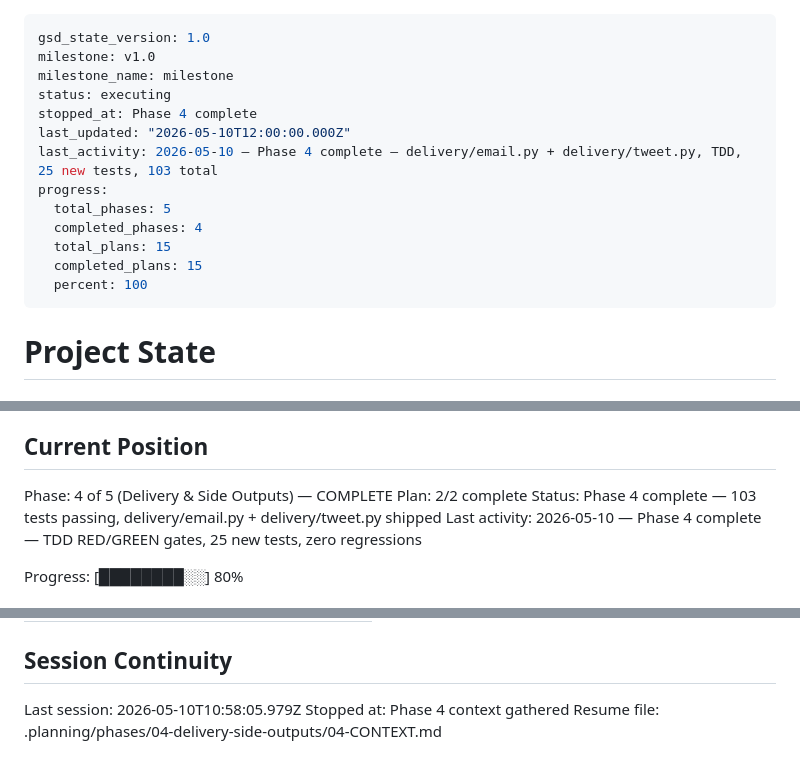
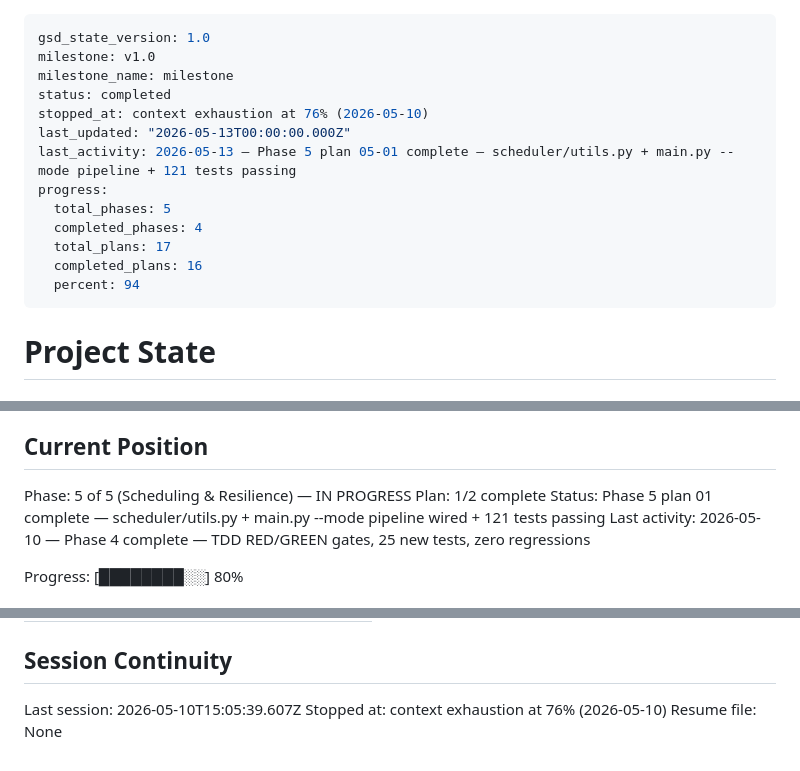
Before and after one commit to sofiafatemeh/cryptolascar, a Markdown page: .planning/STATE.md, 3 parts joined by grey strips. GitHub-like rendering.

Commit message:
docs(phase-5): update tracking after wave 1 — plan 05-01 complete

```diff
--- a/.planning/STATE.md
+++ b/.planning/STATE.md
@@ -2,16 +2,16 @@
 gsd_state_version: 1.0
 milestone: v1.0
 milestone_name: milestone
-status: executing
-stopped_at: Phase 4 complete
-last_updated: "2026-05-10T12:00:00.000Z"
-last_activity: 2026-05-10 — Phase 4 complete — delivery/email.py + delivery/tweet.py, TDD, 25 new tests, 103 total
+status: completed
+stopped_at: context exhaustion at 76% (2026-05-10)
+last_updated: "2026-05-13T00:00:00.000Z"
+last_activity: 2026-05-13 — Phase 5 plan 05-01 complete — scheduler/utils.py + main.py --mode pipeline + 121 tests passing
 progress:
   total_phases: 5
   completed_phases: 4
-  total_plans: 15
-  completed_plans: 15
-  percent: 100
+  total_plans: 17
+  completed_plans: 16
+  percent: 94
 ---
 
 # Project State
@@ -25,9 +25,9 @@ See: .planning/PROJECT.md (updated 2026-05-09)
 
 ## Current Position
 
-Phase: 4 of 5 (Delivery & Side Outputs) — COMPLETE
-Plan: 2/2 complete
-Status: Phase 4 complete — 103 tests passing, delivery/email.py + delivery/tweet.py shipped
+Phase: 5 of 5 (Scheduling & Resilience) — IN PROGRESS
+Plan: 1/2 complete
+Status: Phase 5 plan 01 complete — scheduler/utils.py + main.py --mode pipeline wired + 121 tests passing
 Last activity: 2026-05-10 — Phase 4 complete — TDD RED/GREEN gates, 25 new tests, zero regressions
 
 Progress: [████████░░] 80%
@@ -97,6 +97,6 @@ None yet.
 
 ## Session Continuity
 
-Last session: 2026-05-10T10:58:05.979Z
-Stopped at: Phase 4 context gathered
-Resume file: .planning/phases/04-delivery-side-outputs/04-CONTEXT.md
+Last session: 2026-05-10T15:05:39.607Z
+Stopped at: context exhaustion at 76% (2026-05-10)
+Resume file: None
```
Also changed, not shown: .planning/ROADMAP.md (+2 -2 lines).
